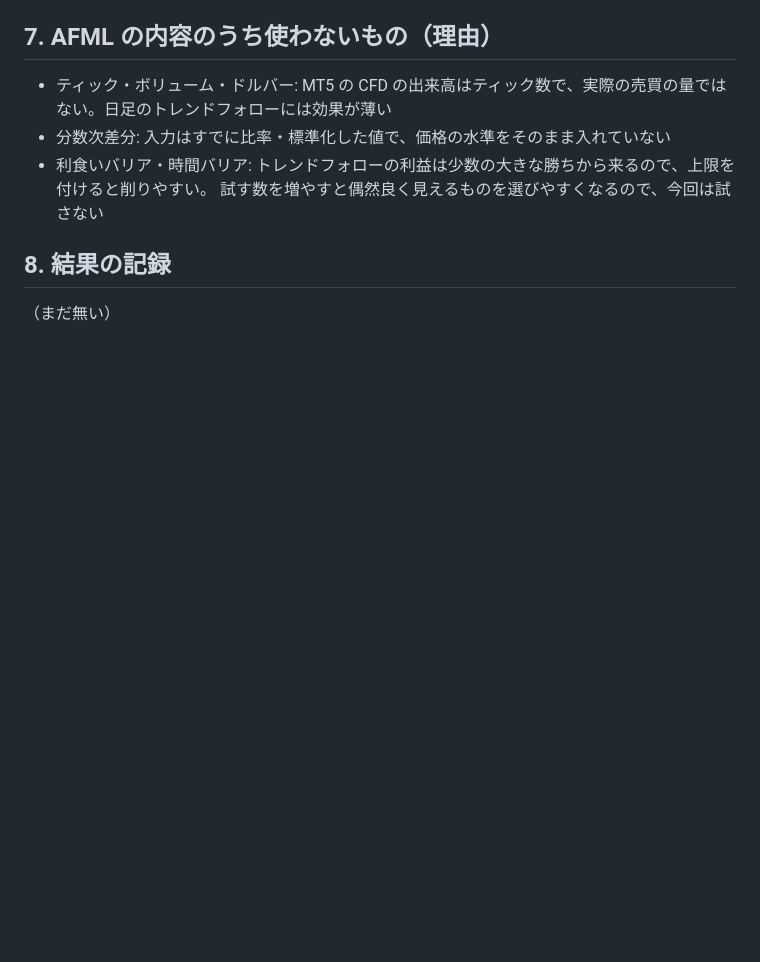
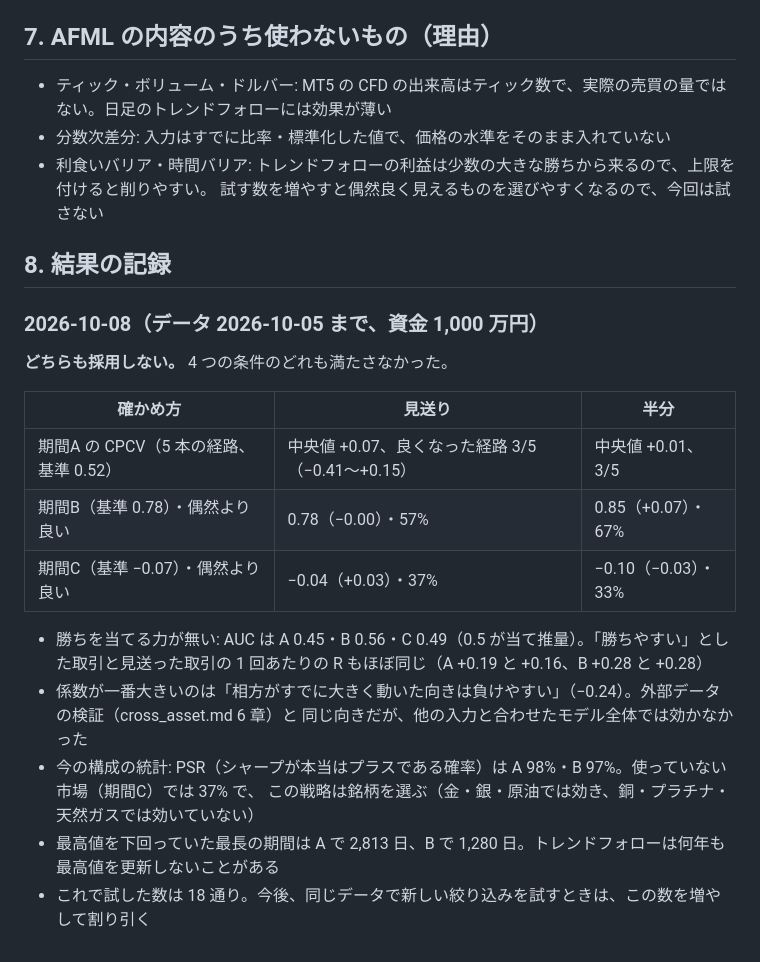
Before and after one commit to bunkoko/bunkoko, a Markdown page: docs/meta_labeling.md, the part around the change. Rendered like a GitHub page; blank space fills up the shorter version.

Commit message:
Record meta-labeling result: neither variant adopted
Co-Authored-By: Claude Opus 5.5 <noreply@anthropic.com>
Claude-Session: https://claude.ai/code/session_01HWXzu68tSBJrprx2DinTvv

```diff
--- a/docs/meta_labeling.md
+++ b/docs/meta_labeling.md
@@ -81,4 +81,21 @@ EA で同じ計算をして Python と突き合わせてからデモに入れる
 
 ## 8. 結果の記録
 
-（まだ無い）
+### 2026-10-08（データ 2026-10-05 まで、資金 1,000 万円）
+
+**どちらも採用しない。** 4 つの条件のどれも満たさなかった。
+
+| 確かめ方 | 見送り | 半分 |
+|---|---|---|
+| 期間A の CPCV（5 本の経路、基準 0.52） | 中央値 +0.07、良くなった経路 3/5（−0.41〜+0.15） | 中央値 +0.01、3/5 |
+| 期間B（基準 0.78）・偶然より良い | 0.78（−0.00）・57% | 0.85（+0.07）・67% |
+| 期間C（基準 −0.07）・偶然より良い | −0.04（+0.03）・37% | −0.10（−0.03）・33% |
+
+- 勝ちを当てる力が無い: AUC は A 0.45・B 0.56・C 0.49（0.5 が当て推量）。「勝ちやすい」とした取引と見送った取引の
+  1 回あたりの R もほぼ同じ（A +0.19 と +0.16、B +0.28 と +0.28）
+- 係数が一番大きいのは「相方がすでに大きく動いた向きは負けやすい」（−0.24）。外部データの検証（cross_asset.md 6 章）と
+  同じ向きだが、他の入力と合わせたモデル全体では効かなかった
+- 今の構成の統計: PSR（シャープが本当はプラスである確率）は A 98%・B 97%。使っていない市場（期間C）では 37% で、
+  この戦略は銘柄を選ぶ（金・銀・原油では効き、銅・プラチナ・天然ガスでは効いていない）
+- 最高値を下回っていた最長の期間は A で 2,813 日、B で 1,280 日。トレンドフォローは何年も最高値を更新しないことがある
+- これで試した数は 18 通り。今後、同じデータで新しい絞り込みを試すときは、この数を増やして割り引く
```
